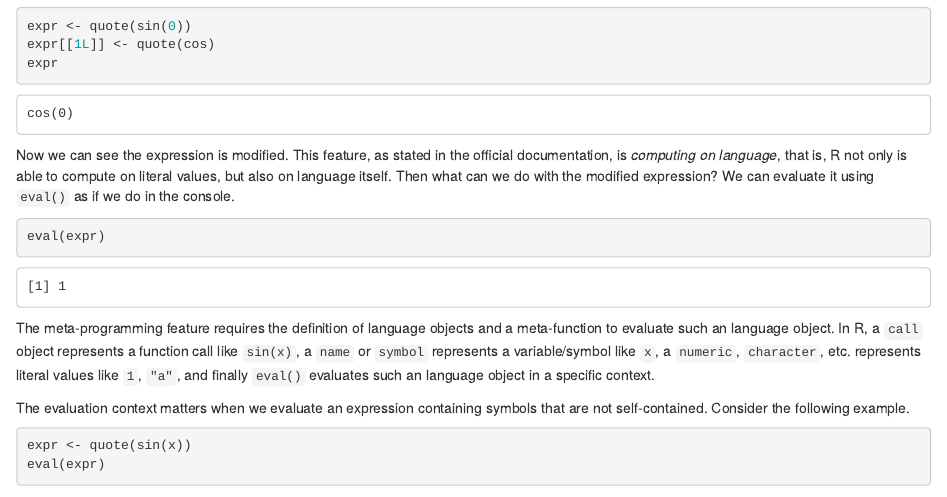
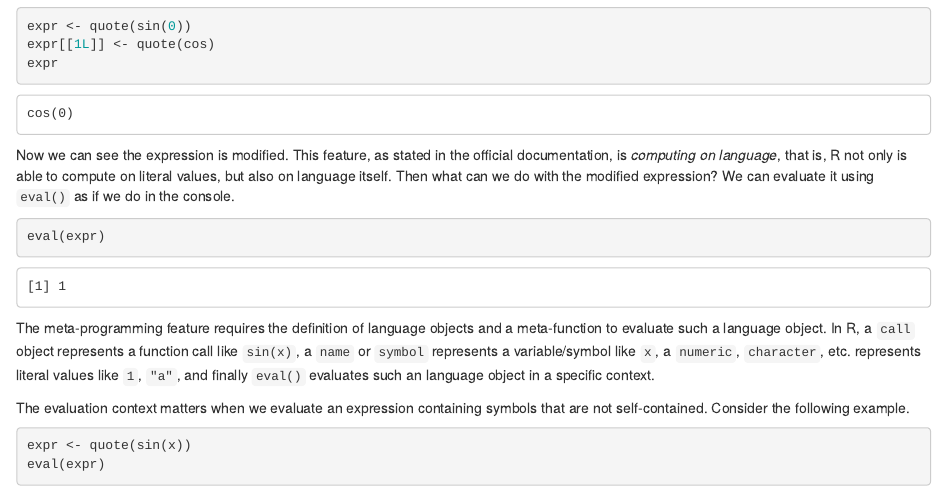
Before and after one commit to harryprince/renkun-ken.github.io, an R Markdown document (_src/2014-12-03-tips-on-non-standard-evaluation-in-r.Rmd): the page in a window 1100 px wide, from 630 px down. Rendered offline with R 4.5, knitr and Pandoc, with nearby package versions; some code elsewhere in the file could not run offline.

Commit message:
fix typo

````diff
--- a/_src/2014-12-03-tips-on-non-standard-evaluation-in-r.Rmd
+++ b/_src/2014-12-03-tips-on-non-standard-evaluation-in-r.Rmd
@@ -48,7 +48,7 @@ Now we can see the expression is modified. This feature, as stated in the offici
 eval(expr)
 ```
 
-The meta-programming feature requires the definition of language objects and a meta-function to evaluate such an language object. In R, a `call` object represents a function call like `sin(x)`, a `name` or `symbol` represents a variable/symbol like `x`, a `numeric`, `character`, etc. represents literal values like `1`, `"a"`, and finally `eval()` evaluates such an language object in a specific context.
+The meta-programming feature requires the definition of language objects and a meta-function to evaluate such a language object. In R, a `call` object represents a function call like `sin(x)`, a `name` or `symbol` represents a variable/symbol like `x`, a `numeric`, `character`, etc. represents literal values like `1`, `"a"`, and finally `eval()` evaluates such an language object in a specific context.
 
 The evaluation context matters when we evaluate an expression containing symbols that are not self-contained. Consider the following example.
 
````
